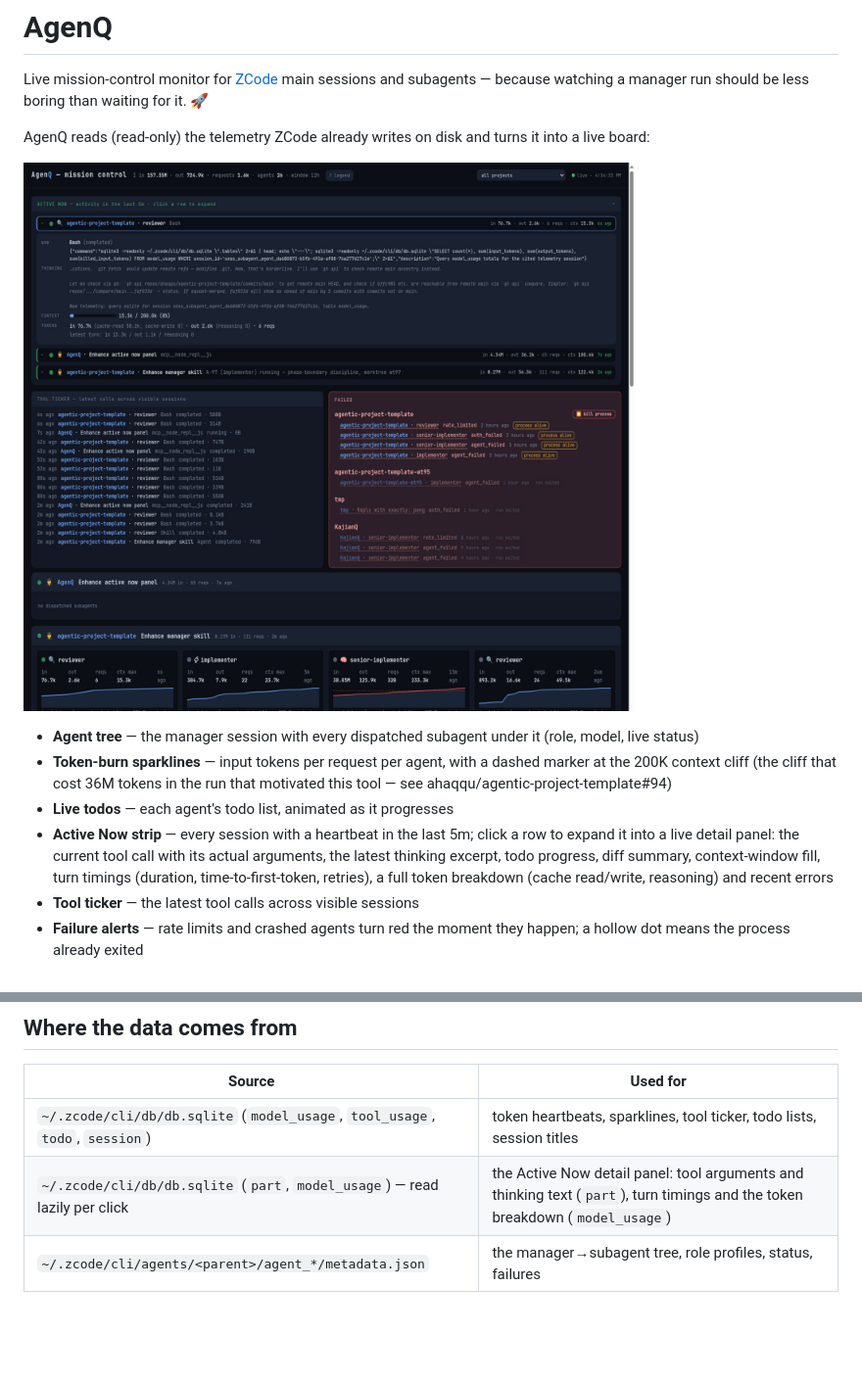
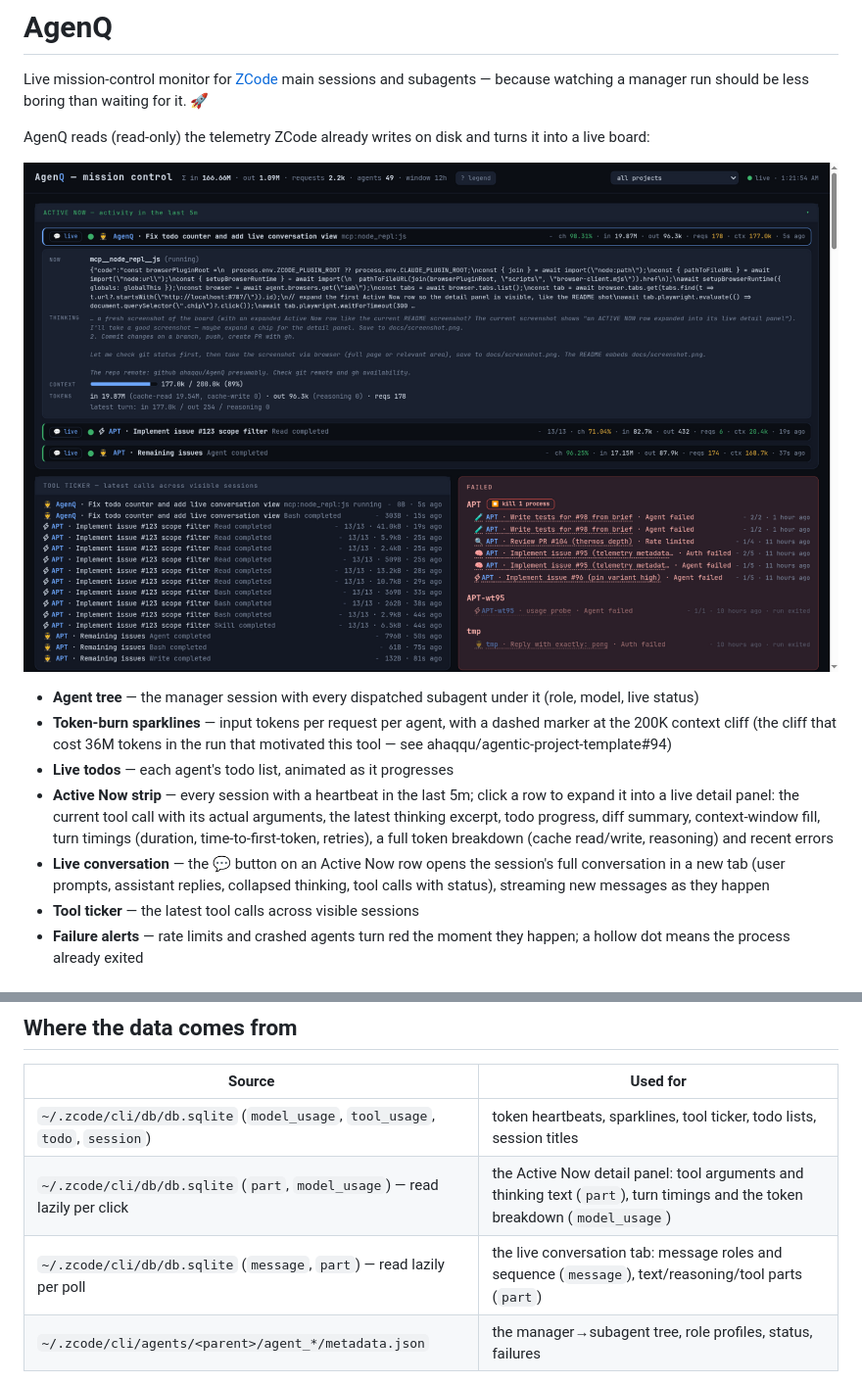
Before and after one commit to ahaqqu/AgenQ, a Markdown page: README.md, 2 parts joined by grey strips. Shown at 98% size. Drawn GitHub-style; pictures changed too: docs/screenshot.png; blank space fills up the shorter version.

```diff
--- a/README.md
+++ b/README.md
@@ -10,6 +10,7 @@ AgenQ reads (read-only) the telemetry ZCode already writes on disk and turns it
 - **Token-burn sparklines** — input tokens per request per agent, with a dashed marker at the 200K context cliff (the cliff that cost 36M tokens in the run that motivated this tool — see ahaqqu/agentic-project-template#94)
 - **Live todos** — each agent's todo list, animated as it progresses
 - **Active Now strip** — every session with a heartbeat in the last 5m; click a row to expand it into a live detail panel: the current tool call with its actual arguments, the latest thinking excerpt, todo progress, diff summary, context-window fill, turn timings (duration, time-to-first-token, retries), a full token breakdown (cache read/write, reasoning) and recent errors
+- **Live conversation** — the 💬 button on an Active Now row opens the session's full conversation in a new tab (user prompts, assistant replies, collapsed thinking, tool calls with status), streaming new messages as they happen
 - **Tool ticker** — the latest tool calls across visible sessions
 - **Failure alerts** — rate limits and crashed agents turn red the moment they happen; a hollow dot means the process already exited
 
@@ -47,6 +48,7 @@ bun monitor.mjs --port 8787 --window-hours 12 \
 |---|---|
 | `~/.zcode/cli/db/db.sqlite` (`model_usage`, `tool_usage`, `todo`, `session`) | token heartbeats, sparklines, tool ticker, todo lists, session titles |
 | `~/.zcode/cli/db/db.sqlite` (`part`, `model_usage`) — read lazily per click | the Active Now detail panel: tool arguments and thinking text (`part`), turn timings and the token breakdown (`model_usage`) |
+| `~/.zcode/cli/db/db.sqlite` (`message`, `part`) — read lazily per poll | the live conversation tab: message roles and sequence (`message`), text/reasoning/tool parts (`part`) |
 | `~/.zcode/cli/agents/<parent>/agent_*/metadata.json` | the manager→subagent tree, role profiles, status, failures |
 
 Note: `session_task_link` in the DB belongs to ZCode's (currently unused) workflow framework — the real parent/child links live in the agents-dir metadata files, which is why the monitor joins both sources.
```
Also changed, not shown: 5 other files.
